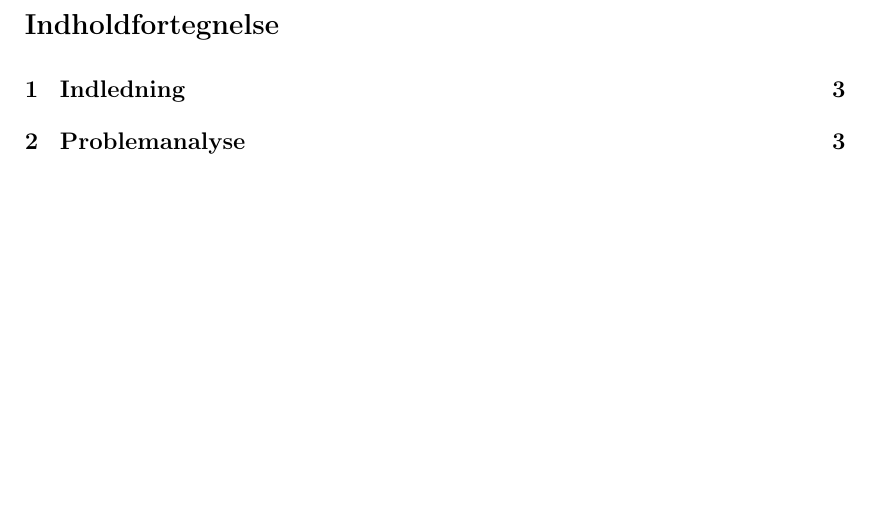
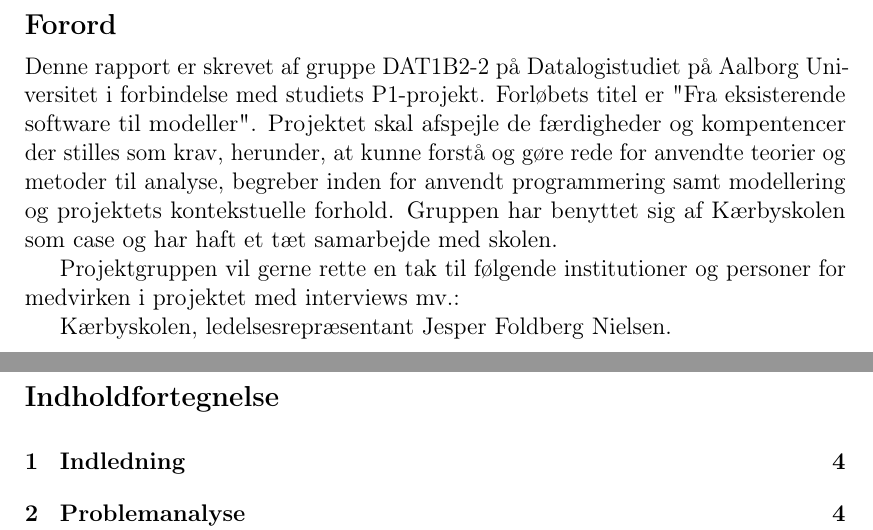
Before and after one commit to FoXsTeRDOTA/P1-AAU, a LaTeX document (Rapport/p1.tex): part of page 2 of 27 before the commit and two parts of pages 2 and 3 of 28 after it, the two joined at a grey line, cut at the place of the change, the shorter picture padded with empty space. Compiled offline with pdfLaTeX; a missing bibliography style is replaced by a similar one.

Commit message:
forord nu vist

```diff
--- a/Rapport/p1.tex
+++ b/Rapport/p1.tex
@@ -84,6 +84,9 @@
 	\addtocounter{page}{1}
 
 	\newpage
+	\section*{Forord}
+	\input{Forord.tex}
+	\newpage
 	\tableofcontents
 	\newpage
 	\section{Indledning}
```
